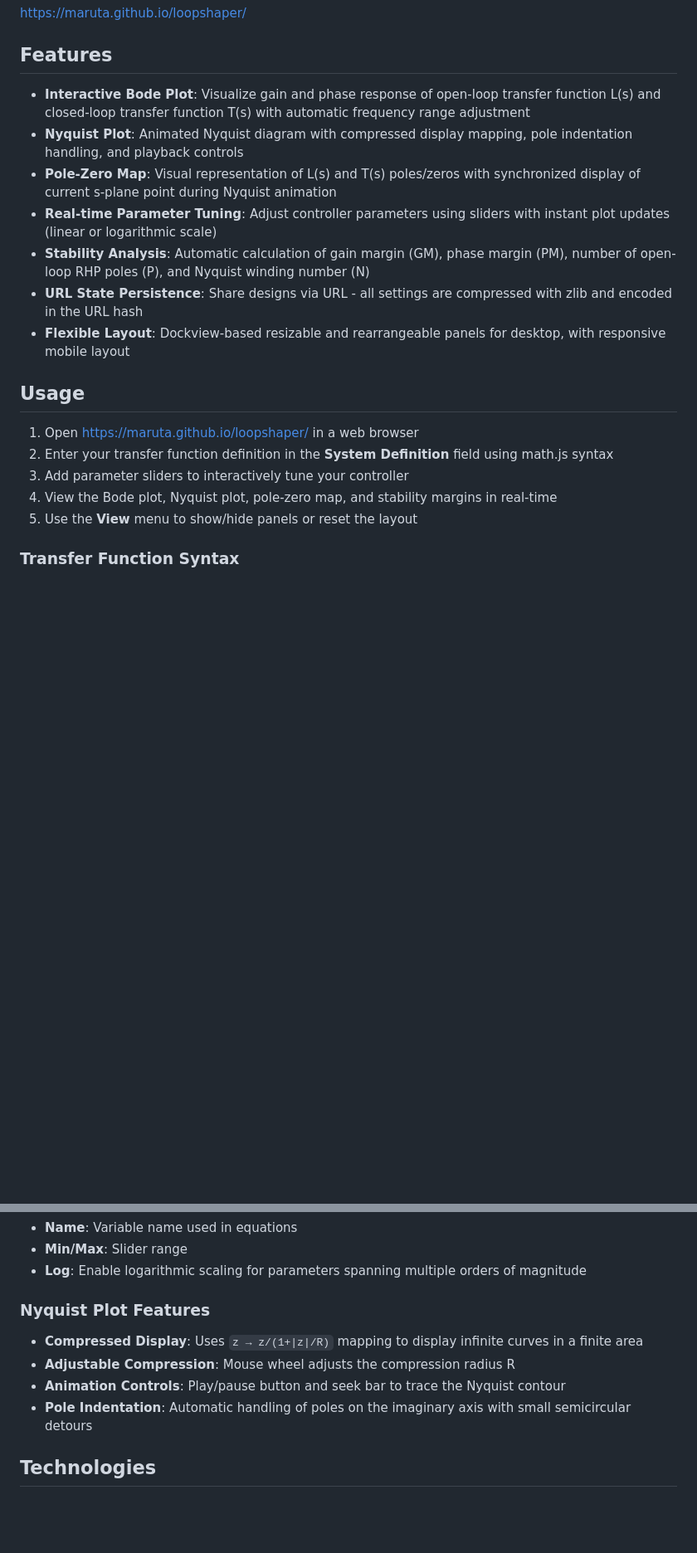
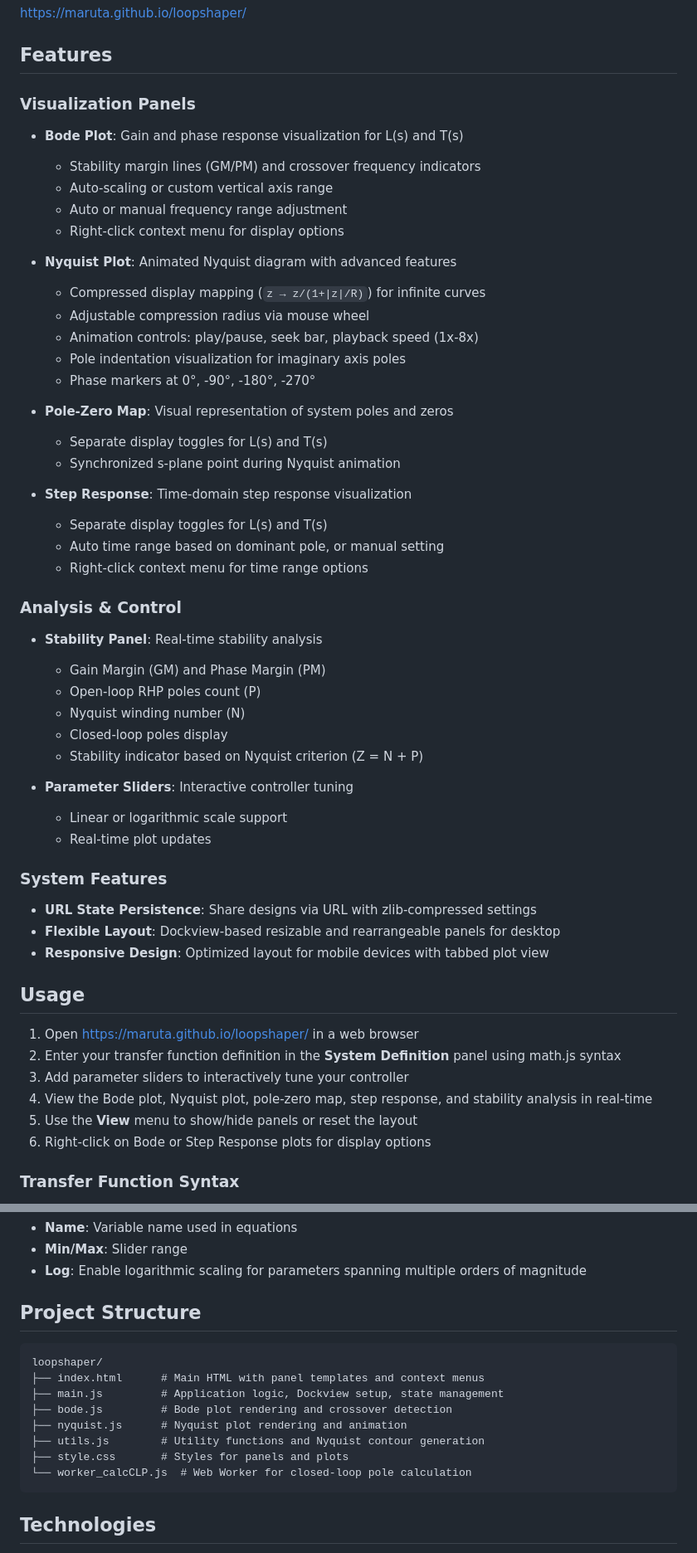
Before and after one commit to maruta/loopshaper, a Markdown page: README.md, 2 parts joined by grey strips. Shown at 83% size. GitHub-like rendering; blank space fills up the shorter version.

Commit message:
docs: Update README with comprehensive feature documentation
- Reorganize features into Visualization Panels, Analysis & Control, and System Features sections
- Add Step Response panel documentation
- Detail Bode plot options including context menu, auto/manual scaling
- Expand Nyquist plot features: animation speed, phase markers, pole indentation
- Add project structure section with file descriptions
- Update usage instructions with context menu tip

````diff
--- a/README.md
+++ b/README.md
@@ -6,21 +6,57 @@ A web-based loop shaping control design tool for analyzing and designing feedbac
 
 ## Features
 
-- **Interactive Bode Plot**: Visualize gain and phase response of open-loop transfer function L(s) and closed-loop transfer function T(s) with automatic frequency range adjustment
-- **Nyquist Plot**: Animated Nyquist diagram with compressed display mapping, pole indentation handling, and playback controls
-- **Pole-Zero Map**: Visual representation of L(s) and T(s) poles/zeros with synchronized display of current s-plane point during Nyquist animation
-- **Real-time Parameter Tuning**: Adjust controller parameters using sliders with instant plot updates (linear or logarithmic scale)
-- **Stability Analysis**: Automatic calculation of gain margin (GM), phase margin (PM), number of open-loop RHP poles (P), and Nyquist winding number (N)
-- **URL State Persistence**: Share designs via URL - all settings are compressed with zlib and encoded in the URL hash
-- **Flexible Layout**: Dockview-based resizable and rearrangeable panels for desktop, with responsive mobile layout
+### Visualization Panels
+
+- **Bode Plot**: Gain and phase response visualization for L(s) and T(s)
+  - Stability margin lines (GM/PM) and crossover frequency indicators
+  - Auto-scaling or custom vertical axis range
+  - Auto or manual frequency range adjustment
+  - Right-click context menu for display options
+
+- **Nyquist Plot**: Animated Nyquist diagram with advanced features
+  - Compressed display mapping (`z → z/(1+|z|/R)`) for infinite curves
+  - Adjustable compression radius via mouse wheel
+  - Animation controls: play/pause, seek bar, playback speed (1x-8x)
+  - Pole indentation visualization for imaginary axis poles
+  - Phase markers at 0°, -90°, -180°, -270°
+
+- **Pole-Zero Map**: Visual representation of system poles and zeros
+  - Separate display toggles for L(s) and T(s)
+  - Synchronized s-plane point during Nyquist animation
+
+- **Step Response**: Time-domain step response visualization
+  - Separate display toggles for L(s) and T(s)
+  - Auto time range based on dominant pole, or manual setting
+  - Right-click context menu for time range options
+
+### Analysis & Control
+
+- **Stability Panel**: Real-time stability analysis
+  - Gain Margin (GM) and Phase Margin (PM)
+  - Open-loop RHP poles count (P)
+  - Nyquist winding number (N)
+  - Closed-loop poles display
+  - Stability indicator based on Nyquist criterion (Z = N + P)
+
+- **Parameter Sliders**: Interactive controller tuning
+  - Linear or logarithmic scale support
+  - Real-time plot updates
+
+### System Features
+
+- **URL State Persistence**: Share designs via URL with zlib-compressed settings
+- **Flexible Layout**: Dockview-based resizable and rearrangeable panels for desktop
+- **Responsive Design**: Optimized layout for mobile devices with tabbed plot view
 
 ## Usage
 
 1. Open <https://maruta.github.io/loopshaper/> in a web browser
-2. Enter your transfer function definition in the **System Definition** field using math.js syntax
+2. Enter your transfer function definition in the **System Definition** panel using math.js syntax
 3. Add parameter sliders to interactively tune your controller
-4. View the Bode plot, Nyquist plot, pole-zero map, and stability margins in real-time
+4. View the Bode plot, Nyquist plot, pole-zero map, step response, and stability analysis in real-time
 5. Use the **View** menu to show/hide panels or reset the layout
+6. Right-click on Bode or Step Response plots for display options
 
 ### Transfer Function Syntax
 
@@ -48,12 +84,18 @@ Add sliders to control parameters in your transfer function:
 - **Min/Max**: Slider range
 - **Log**: Enable logarithmic scaling for parameters spanning multiple orders of magnitude
 
-### Nyquist Plot Features
+## Project Structure
 
-- **Compressed Display**: Uses `z → z/(1+|z|/R)` mapping to display infinite curves in a finite area
-- **Adjustable Compression**: Mouse wheel adjusts the compression radius R
-- **Animation Controls**: Play/pause button and seek bar to trace the Nyquist contour
-- **Pole Indentation**: Automatic handling of poles on the imaginary axis with small semicircular detours
+```
+loopshaper/
+├── index.html      # Main HTML with panel templates and context menus
+├── main.js         # Application logic, Dockview setup, state management
+├── bode.js         # Bode plot rendering and crossover detection
+├── nyquist.js      # Nyquist plot rendering and animation
+├── utils.js        # Utility functions and Nyquist contour generation
+├── style.css       # Styles for panels and plots
+└── worker_calcCLP.js  # Web Worker for closed-loop pole calculation
+```
 
 ## Technologies
 
````
